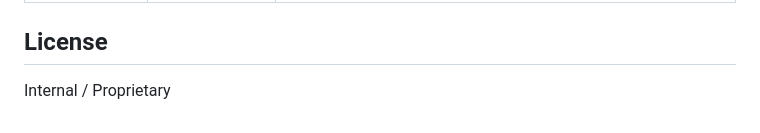
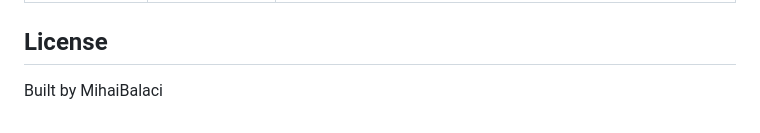
Before and after one commit to mihaibalaci/synapse, a Markdown page: README.md, the part around the change. Drawn GitHub-style.

Commit message:
docs: update license attribution

```diff
--- a/README.md
+++ b/README.md
@@ -267,4 +267,4 @@ paths with sequence diagrams.
 
 ## License
 
-Internal / Proprietary
+Built by MihaiBalaci
```
